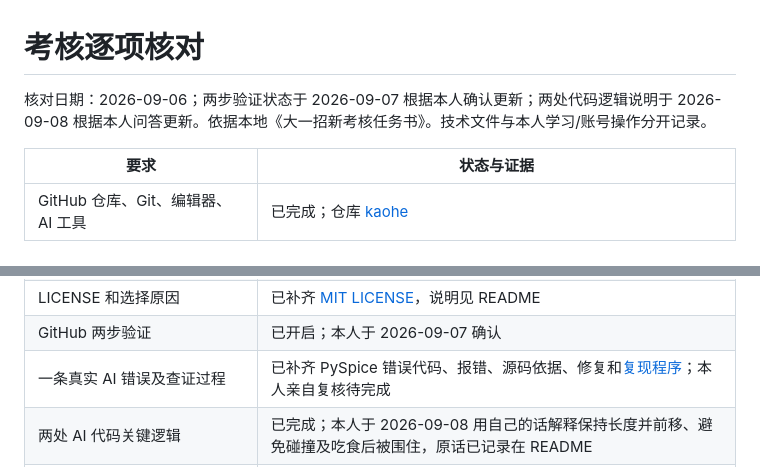
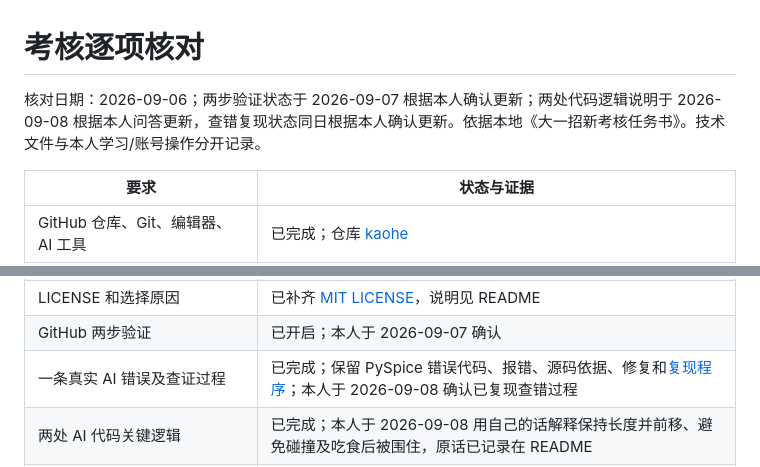
Before and after one commit to ANDY-bit-sys/kaohe, a Markdown page: docs/acceptance.md, 2 parts joined by grey strips. Drawn GitHub-style.

```diff
--- a/docs/acceptance.md
+++ b/docs/acceptance.md
@@ -1,6 +1,6 @@
 # 考核逐项核对
 
-核对日期：2026-09-06；两步验证状态于 2026-09-07 根据本人确认更新；两处代码逻辑说明于 2026-09-08 根据本人问答更新。依据本地《大一招新考核任务书》。技术文件与本人学习/账号操作分开记录。
+核对日期：2026-09-06；两步验证状态于 2026-09-07 根据本人确认更新；两处代码逻辑说明于 2026-09-08 根据本人问答更新，查错复现状态同日根据本人确认更新。依据本地《大一招新考核任务书》。技术文件与本人学习/账号操作分开记录。
 
 | 要求 | 状态与证据 |
 | --- | --- |
@@ -12,7 +12,7 @@
 | cd/ls/mkdir 与常用 Git 命令 | 用途与示例已写入 README；本人需能实际说明 |
 | LICENSE 和选择原因 | 已补齐 [MIT LICENSE](../LICENSE)，说明见 README |
 | GitHub 两步验证 | 已开启；本人于 2026-09-07 确认 |
-| 一条真实 AI 错误及查证过程 | 已补齐 PySpice 错误代码、报错、源码依据、修复和[复现程序](../tests/pyspice-save-repro.py)；本人亲自复核待完成 |
+| 一条真实 AI 错误及查证过程 | 已完成；保留 PySpice 错误代码、报错、源码依据、修复和[复现程序](../tests/pyspice-save-repro.py)；本人于 2026-09-08 确认已复现查错过程 |
 | 两处 AI 代码关键逻辑 | 已完成；本人于 2026-09-08 用自己的话解释保持长度并前移、避免碰撞及吃食后被围住，原话已记录在 README |
 | 游戏阶段一：可手动玩、完整规则 | 已实现并通过规则、键盘、方向按钮、滑动、暂停和手机检查 |
 | 游戏阶段二：自动连吃 15 个 | 1000 组种子达标，20 组满棋盘；本轮真实浏览器 222 步吃到第 15 个，全程自动 |
```
Also changed, not shown: README.md (+3 -3 lines).
